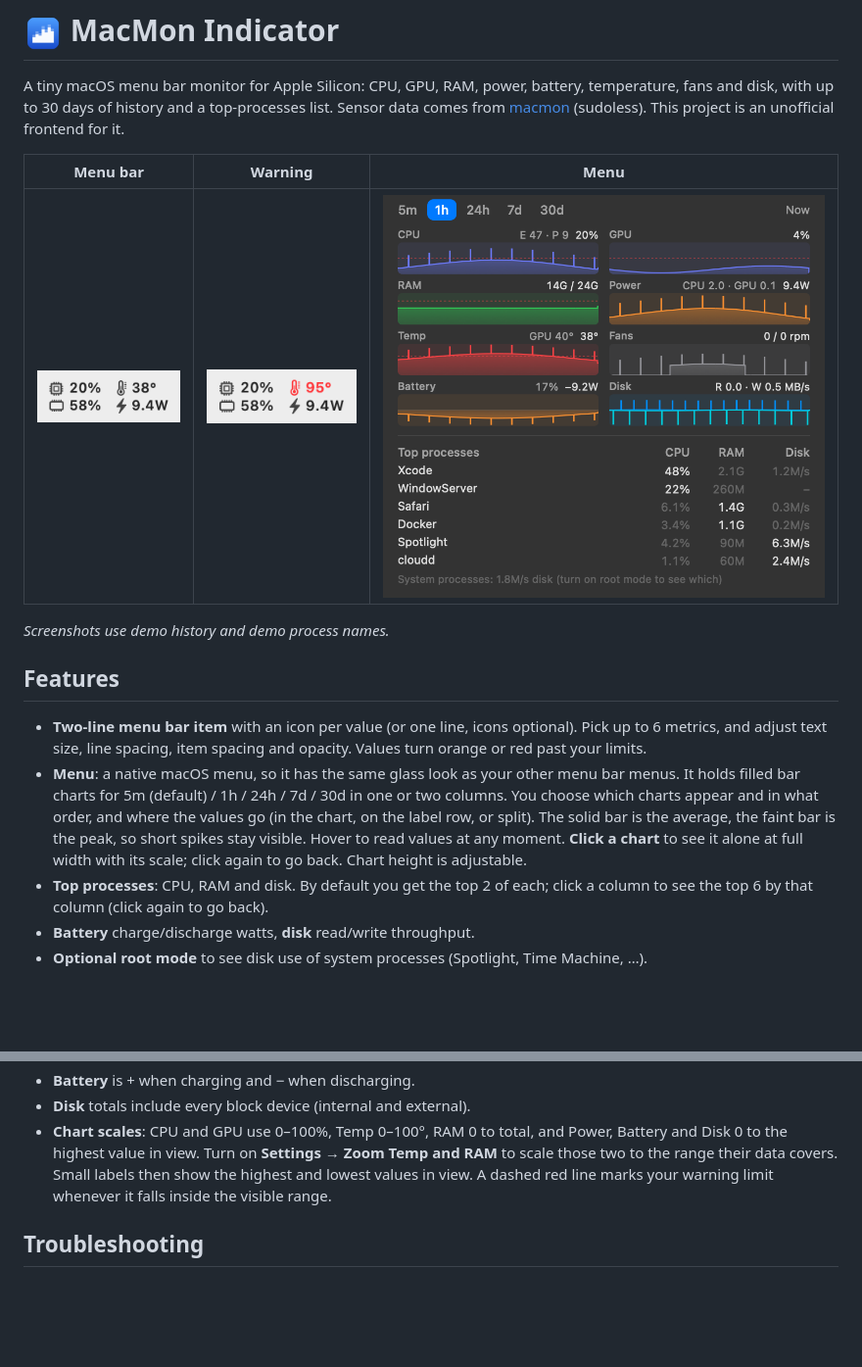
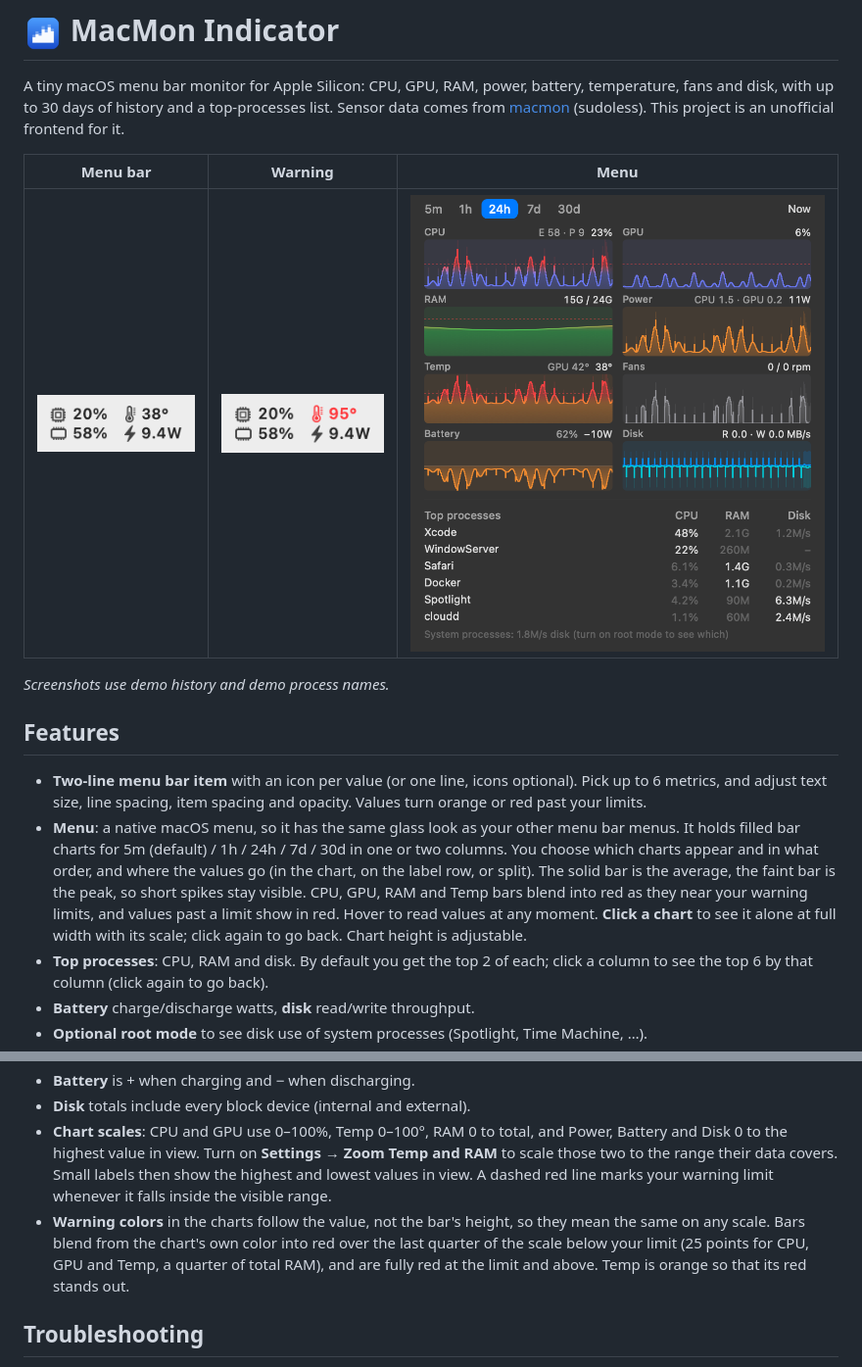
Before and after one commit to vothanhdat/macmon-menubar, a Markdown page: README.md, 2 parts joined by grey strips. Shown at 98% size. GitHub-like rendering; pictures changed too: docs/dropdown-dark.png; blank space fills up the shorter version.

```diff
--- a/README.md
+++ b/README.md
@@ -17,8 +17,9 @@ _Screenshots use demo history and demo process names._
 - **Menu**: a native macOS menu, so it has the same glass look as your other menu bar menus. It holds
   filled bar charts for 5m (default) / 1h / 24h / 7d / 30d in one or two columns. You choose which
   charts appear and in what order, and where the values go (in the chart, on the label row, or split).
-  The solid bar is the average, the faint bar is the peak, so short spikes stay visible.
-  Hover to read values at any moment. **Click a chart** to see it alone at full width with its
+  The solid bar is the average, the faint bar is the peak, so short spikes stay visible. CPU, GPU,
+  RAM and Temp bars blend into red as they near your warning limits, and values past a limit show
+  in red. Hover to read values at any moment. **Click a chart** to see it alone at full width with its
   scale; click again to go back. Chart height is adjustable.
 - **Top processes**: CPU, RAM and disk. By default you get the top 2 of each; click a column to see
   the top 6 by that column (click again to go back).
@@ -179,6 +180,10 @@ sudo rm -f /Library/LaunchDaemons/local.MacMonIndicator.helper.plist /Library/Pr
   0 to the highest value in view. Turn on **Settings → Zoom Temp and RAM** to scale those two to
   the range their data covers. Small labels then show the highest and lowest values in view. A
   dashed red line marks your warning limit whenever it falls inside the visible range.
+- **Warning colors** in the charts follow the value, not the bar's height, so they mean the same on
+  any scale. Bars blend from the chart's own color into red over the last quarter of the scale
+  below your limit (25 points for CPU, GPU and Temp, a quarter of total RAM), and are fully red at
+  the limit and above. Temp is orange so that its red stands out.
 
 ## Troubleshooting
 
```
Also changed, not shown: docs/chart-layouts.png, docs/dropdown-light.png, 2 other files.
